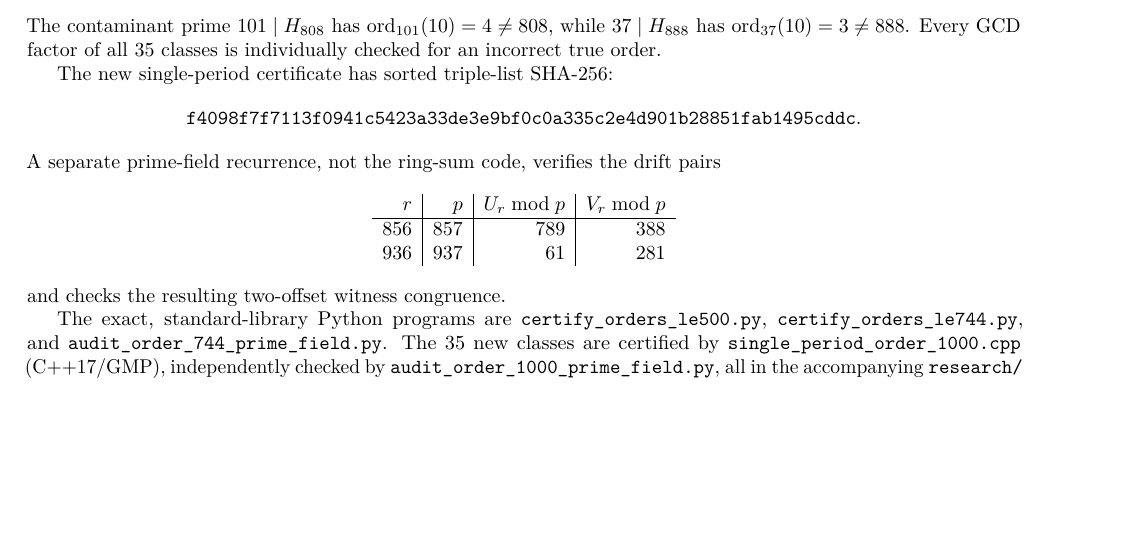
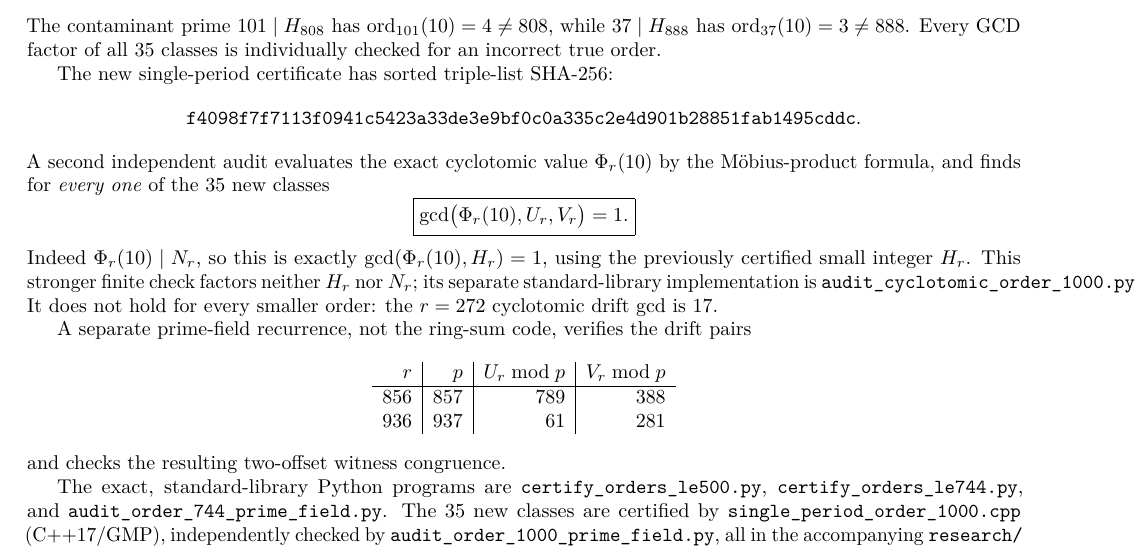
Before and after one commit to ddy314/oeis-papers, a LaTeX paper (papers/A077187/research/order_bound_1000.tex): part of page 3 of 3, cut so that both start at the same text, the shorter picture padded with empty space. Compiled offline with pdfLaTeX.

Commit message:
paper(A077187): add independent H_r cyclotomic-coprimality certificate for 35 new classes

```diff
--- a/papers/A077187/research/order_bound_1000.tex
+++ b/papers/A077187/research/order_bound_1000.tex
@@ -231,6 +231,21 @@ SHA-256:
 \[
 \texttt{f4098f7f7113f0941c5423a33de3e9bf0c0a335c2e4d901b28851fab1495cddc}.
 \]
+A second independent audit evaluates the exact cyclotomic
+value \(\Phi_r(10)\) by the M\"obius-product formula,
+and finds for \emph{every one} of the 35 new classes
+\[
+\boxed{\gcd\bigl(\Phi_r(10),U_r,V_r\bigr)=1.}
+\]
+Indeed \(\Phi_r(10)\mid N_r\), so this is exactly
+\(\gcd(\Phi_r(10),H_r)=1\), using the previously certified
+small integer \(H_r\).
+This stronger finite check factors neither \(H_r\) nor \(N_r\);
+its separate standard-library implementation is
+\texttt{audit\_cyclotomic\_order\_1000.py}.
+It does not hold for every smaller order:
+the \(r=272\) cyclotomic drift gcd is \(17\).
+
 A separate prime-field recurrence, not the ring-sum code,
 verifies the drift pairs
 \[
```
